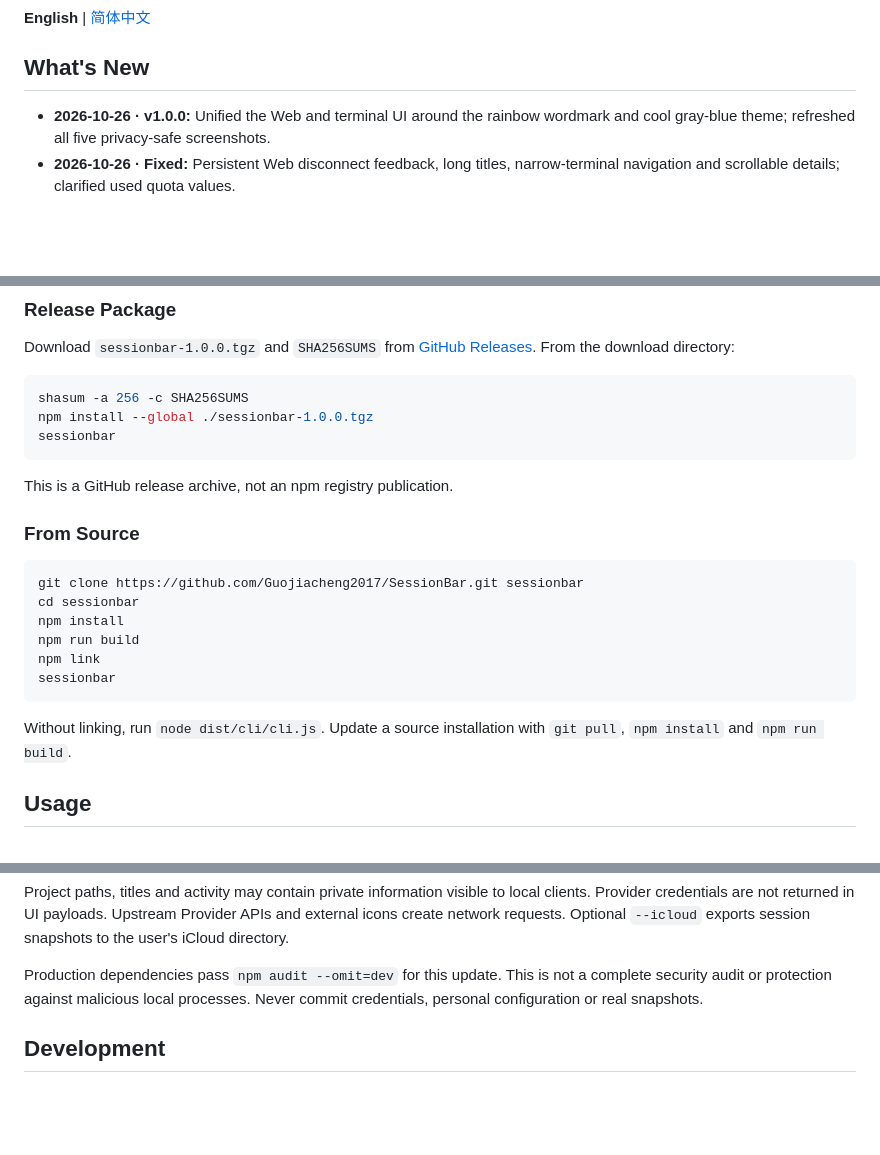
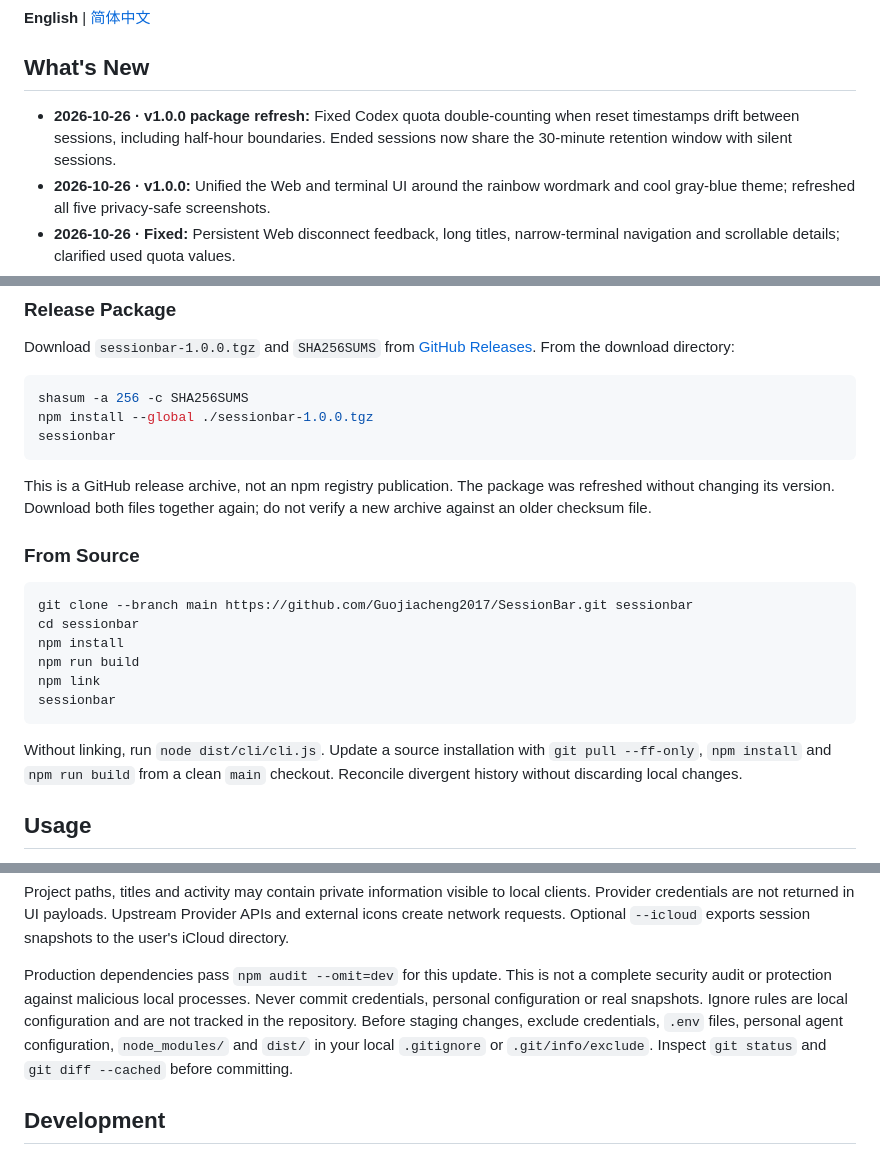
Before and after one commit to Guojiacheng2017/SessionBar, a Markdown page: README.md, 3 parts joined by grey strips. Rendered like a GitHub page; blank space fills up the shorter version.

Commit message:
docs: refresh v1.0.0 installation and local ignore guidance

````diff
--- a/README.md
+++ b/README.md
@@ -8,6 +8,9 @@
 
 ## What's New
 
+- **2026-10-26 · v1.0.0 package refresh:** Fixed Codex quota double-counting
+  when reset timestamps drift between sessions, including half-hour boundaries.
+  Ended sessions now share the 30-minute retention window with silent sessions.
 - **2026-10-26 · v1.0.0:** Unified the Web and terminal UI around the rainbow
   wordmark and cool gray-blue theme; refreshed all five privacy-safe screenshots.
 - **2026-10-26 · Fixed:** Persistent Web disconnect feedback, long titles,
@@ -94,11 +97,13 @@ sessionbar
 ```
 
 This is a GitHub release archive, not an npm registry publication.
+The package was refreshed without changing its version. Download both files
+together again; do not verify a new archive against an older checksum file.
 
 ### From Source
 
 ```sh
-git clone https://github.com/Guojiacheng2017/SessionBar.git sessionbar
+git clone --branch main https://github.com/Guojiacheng2017/SessionBar.git sessionbar
 cd sessionbar
 npm install
 npm run build
@@ -107,7 +112,8 @@ sessionbar
 ```
 
 Without linking, run `node dist/cli/cli.js`. Update a source installation with
-`git pull`, `npm install` and `npm run build`.
+`git pull --ff-only`, `npm install` and `npm run build` from a clean `main`
+checkout. Reconcile divergent history without discarding local changes.
 
 ## Usage
 
@@ -220,6 +230,10 @@ exports session snapshots to the user's iCloud directory.
 Production dependencies pass `npm audit --omit=dev` for this update. This is not
 a complete security audit or protection against malicious local processes.
 Never commit credentials, personal configuration or real snapshots.
+Ignore rules are local configuration and are not tracked in the repository.
+Before staging changes, exclude credentials, `.env` files, personal agent
+configuration, `node_modules/` and `dist/` in your local `.gitignore` or
+`.git/info/exclude`. Inspect `git status` and `git diff --cached` before committing.
 
 ## Development
 
````
Also changed, not shown: other parts of README.md (+4 -0 lines), README.zh-CN.md (+14 -2 lines).
